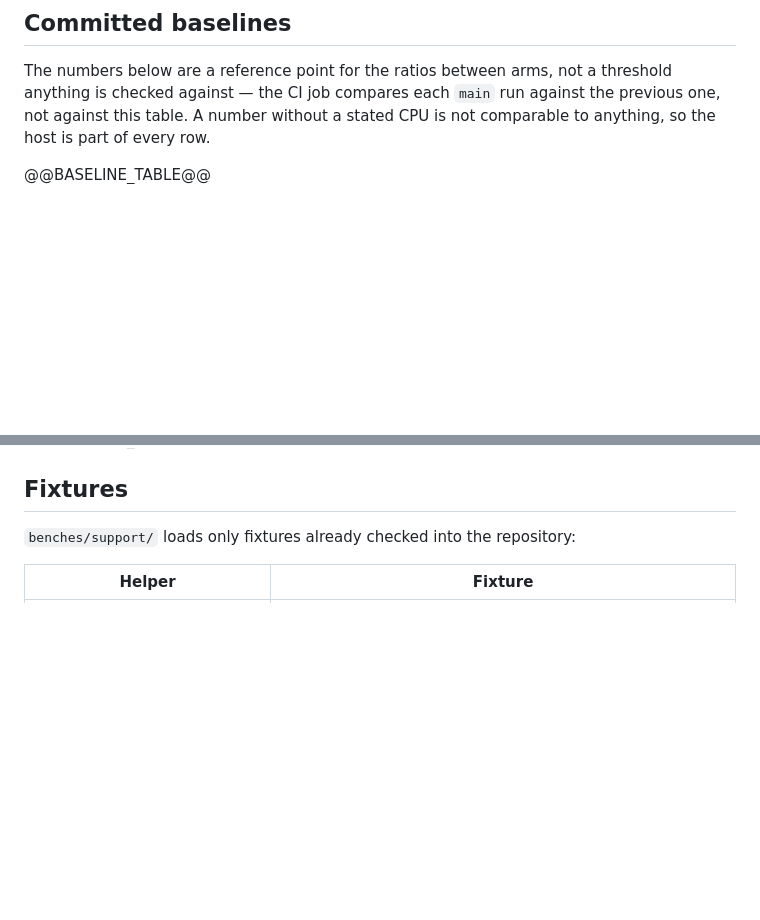
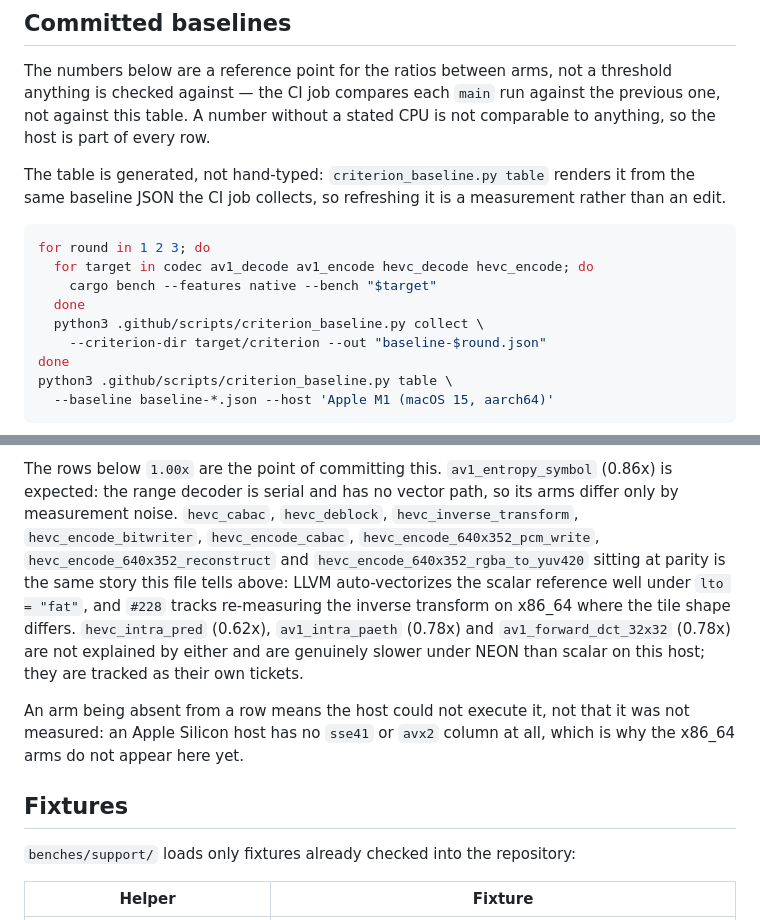
Before and after one commit to lsegal/zvidlib, a Markdown page: benches/README.md, 2 parts joined by grey strips. Drawn GitHub-style; blank space fills up the shorter version.

````diff
--- a/benches/README.md
+++ b/benches/README.md
@@ -495,4 +495,19 @@ threshold anything is checked against — the CI job compares each `main` run
 against the previous one, not against this table. A number without a stated CPU
 is not comparable to anything, so the host is part of every row.
 
-@@BASELINE_TABLE@@
+The table is generated, not hand-typed: `criterion_baseline.py table` renders it
+from the same baseline JSON the CI job collects, so refreshing it is a
+measurement rather than an edit.
+
+```sh
+for round in 1 2 3; do
+  for target in codec av1_decode av1_encode hevc_decode hevc_encode; do
+    cargo bench --features native --bench "$target"
+  done
+  python3 .github/scripts/criterion_baseline.py collect \
+    --criterion-dir target/criterion --out "baseline-$round.json"
+done
+python3 .github/scripts/criterion_baseline.py table \
+  --baseline baseline-*.json --host 'Apple M1 (macOS 15, aarch64)'
+```
+
@@ -499,3 +574,19 @@ is not comparable to anything, so the host is part of every row.
+The rows below `1.00x` are the point of committing this. `av1_entropy_symbol`
+(0.86x) is expected: the range decoder is serial and has no vector path, so its
+arms differ only by measurement noise. `hevc_cabac`, `hevc_deblock`,
+`hevc_inverse_transform`, `hevc_encode_bitwriter`, `hevc_encode_cabac`,
+`hevc_encode_640x352_pcm_write`, `hevc_encode_640x352_reconstruct` and
+`hevc_encode_640x352_rgba_to_yuv420` sitting at parity is the
+same story this file tells above: LLVM auto-vectorizes the scalar reference well
+under `lto = "fat"`, and `#228` tracks re-measuring the inverse transform on
+x86_64 where the tile shape differs. `hevc_intra_pred` (0.62x),
+`av1_intra_paeth` (0.78x) and `av1_forward_dct_32x32` (0.78x) are not explained
+by either and are genuinely slower under NEON than scalar on this host; they are
+tracked as their own tickets.
+
+An arm being absent from a row means the host could not execute it, not that it
+was not measured: an Apple Silicon host has no `sse41` or `avx2` column at all,
+which is why the x86_64 arms do not appear here yet.
 
 ## Fixtures
 
````
Also changed, not shown: other parts of benches/README.md (+60 -0 lines).
